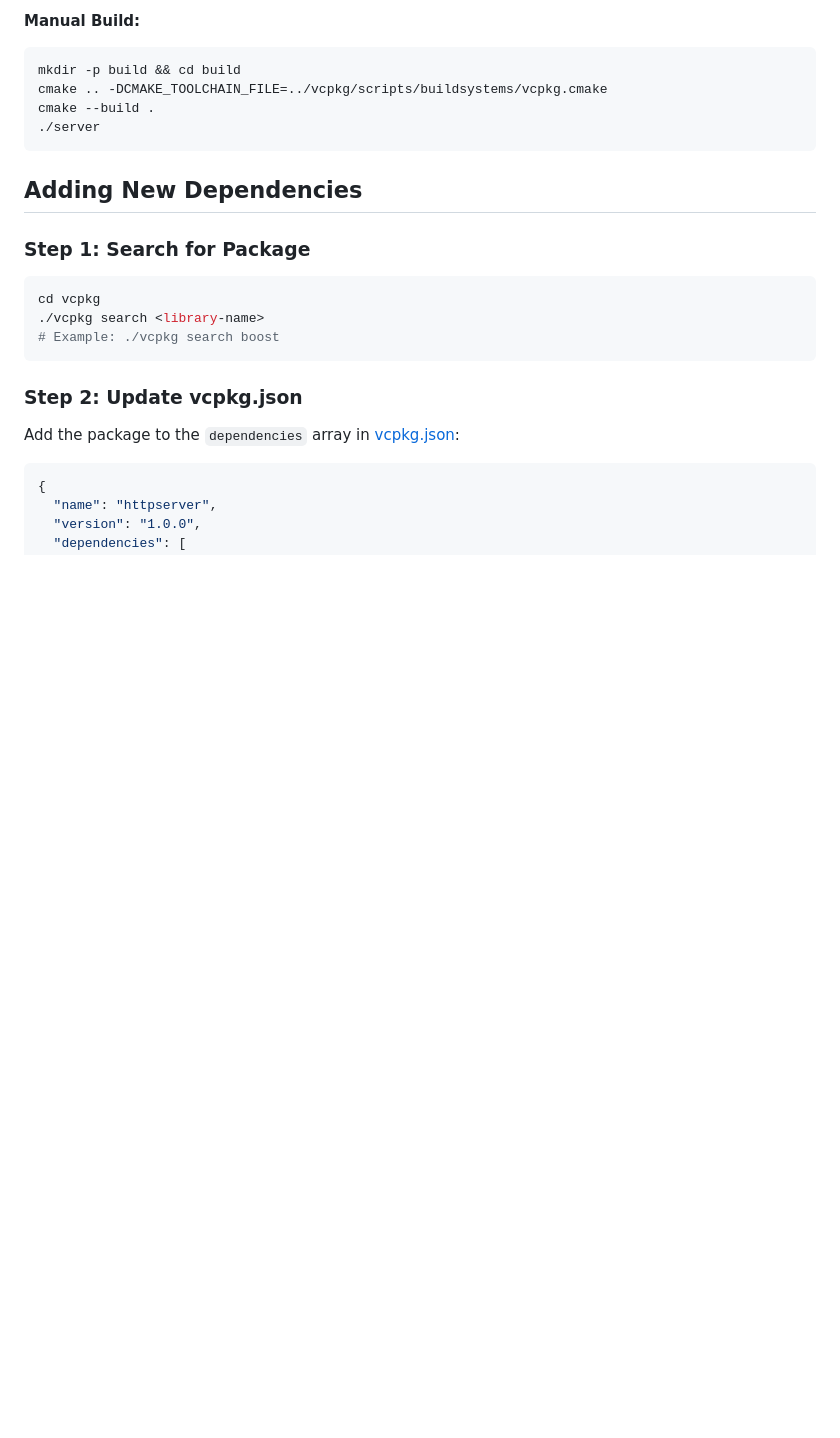
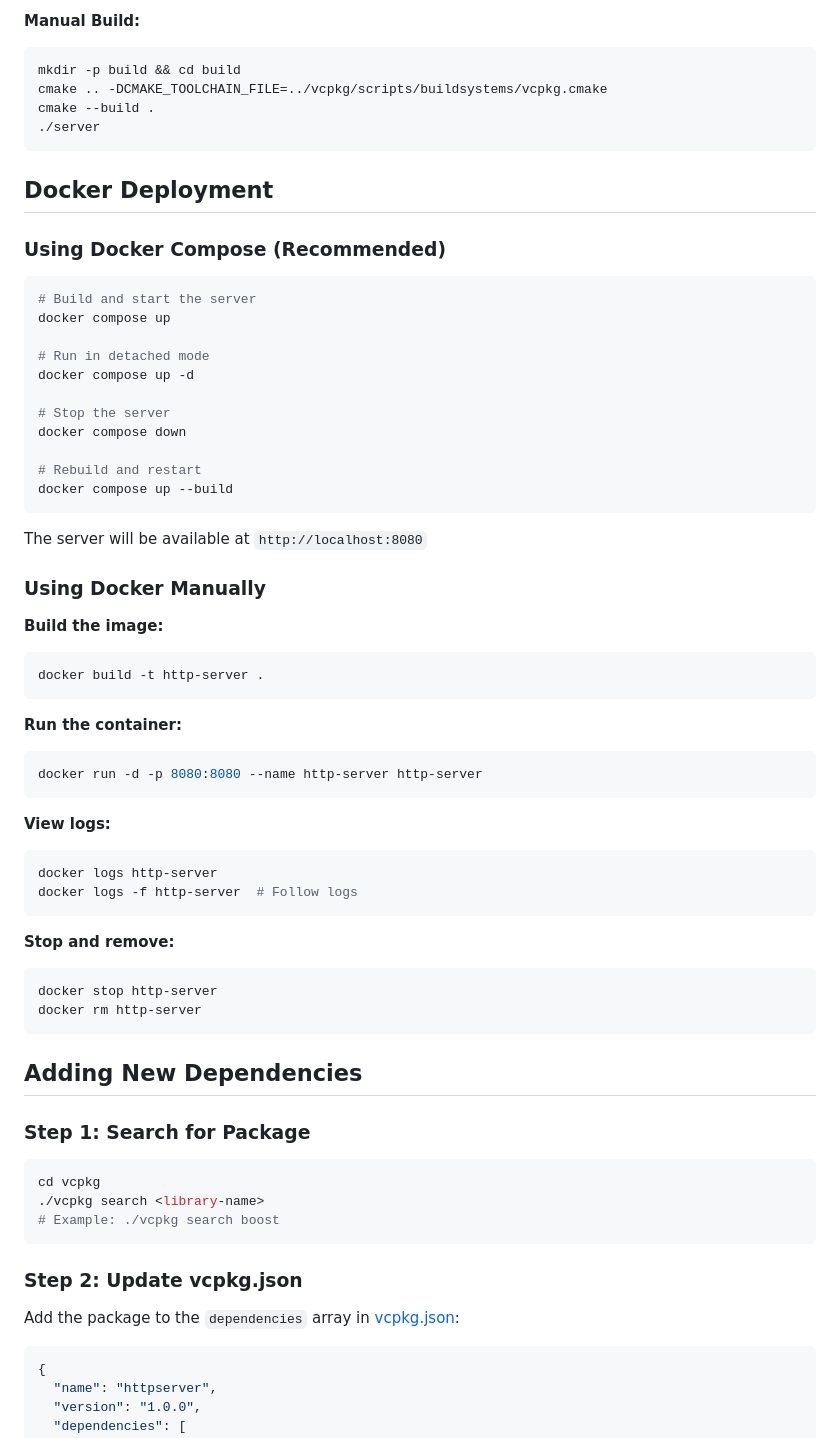
Before and after one commit to BinhPhuc/HTTPServer, a Markdown page: README.md, the part around the change. Rendered like a GitHub page; blank space fills up the shorter version.

Commit message:
docs: Update README with Docker deployment instructions

````diff
--- a/README.md
+++ b/README.md
@@ -57,6 +57,50 @@ mkdir -p build && cd build
 cmake .. -DCMAKE_TOOLCHAIN_FILE=../vcpkg/scripts/buildsystems/vcpkg.cmake
 cmake --build .
 ./server
+```
+
+## Docker Deployment
+
+### Using Docker Compose (Recommended)
+
+```bash
+# Build and start the server
+docker compose up
+
+# Run in detached mode
+docker compose up -d
+
+# Stop the server
+docker compose down
+
+# Rebuild and restart
+docker compose up --build
+```
+
+The server will be available at `http://localhost:8080`
+
+### Using Docker Manually
+
+**Build the image:**
+```bash
+docker build -t http-server .
+```
+
+**Run the container:**
+```bash
+docker run -d -p 8080:8080 --name http-server http-server
+```
+
+**View logs:**
+```bash
+docker logs http-server
+docker logs -f http-server  # Follow logs
+```
+
+**Stop and remove:**
+```bash
+docker stop http-server
+docker rm http-server
 ```
 
 ## Adding New Dependencies
````
